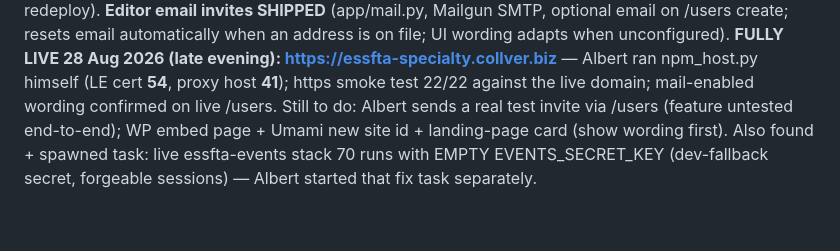
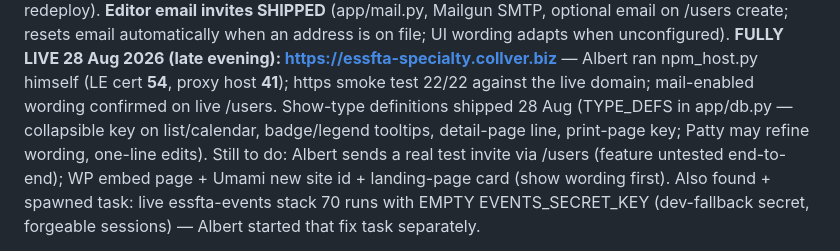
Before and after one commit to abc3-Mac/essfta-specialty, a Markdown page: HANDOFF.md, the part around the change. Drawn GitHub-style; blank space fills up the shorter version.

Commit message:
HANDOFF: definitions shipped
Co-Authored-By: Claude Fable 5 <noreply@anthropic.com>

```diff
--- a/HANDOFF.md
+++ b/HANDOFF.md
@@ -73,7 +73,10 @@ create; resets email automatically when an address is on file; UI wording adapts
 unconfigured). **FULLY LIVE 28 Aug 2026 (late evening): https://essfta-specialty.collver.biz** —
 Albert ran npm_host.py himself (LE cert **54**, proxy host **41**); https smoke test
 22/22 against the live domain; mail-enabled wording confirmed on live /users.
-Still to do: Albert sends a real test invite via /users (feature untested end-to-end);
+Show-type definitions shipped 28 Aug (TYPE_DEFS in app/db.py — collapsible key on
+list/calendar, badge/legend tooltips, detail-page line, print-page key; Patty may refine
+wording, one-line edits). Still to do: Albert sends a real test invite via /users
+(feature untested end-to-end);
 WP embed page + Umami new site id + landing-page card (show wording first). Also found + spawned task:
 live essfta-events stack 70 runs with EMPTY EVENTS_SECRET_KEY (dev-fallback secret,
 forgeable sessions) — Albert started that fix task separately.
```
